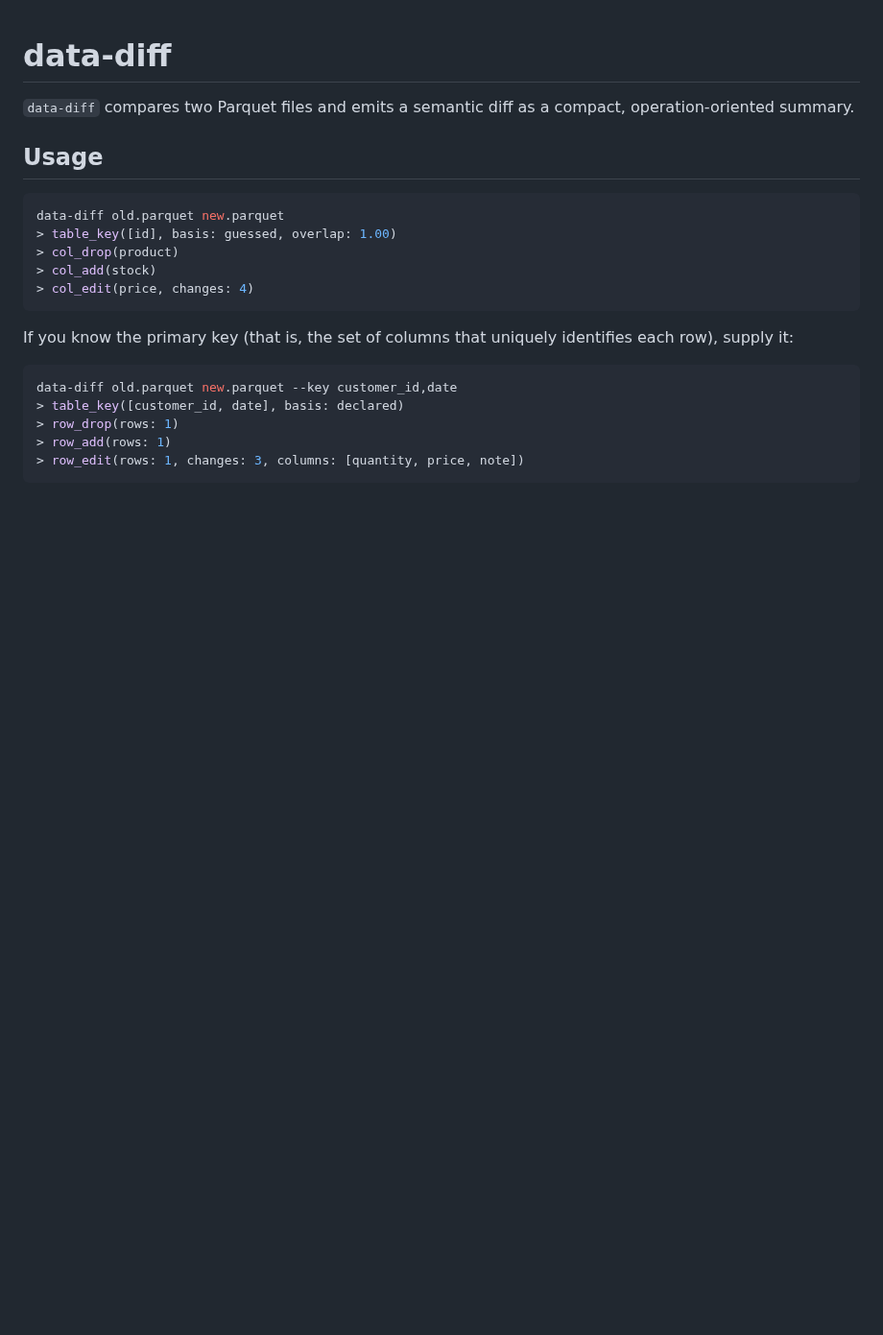
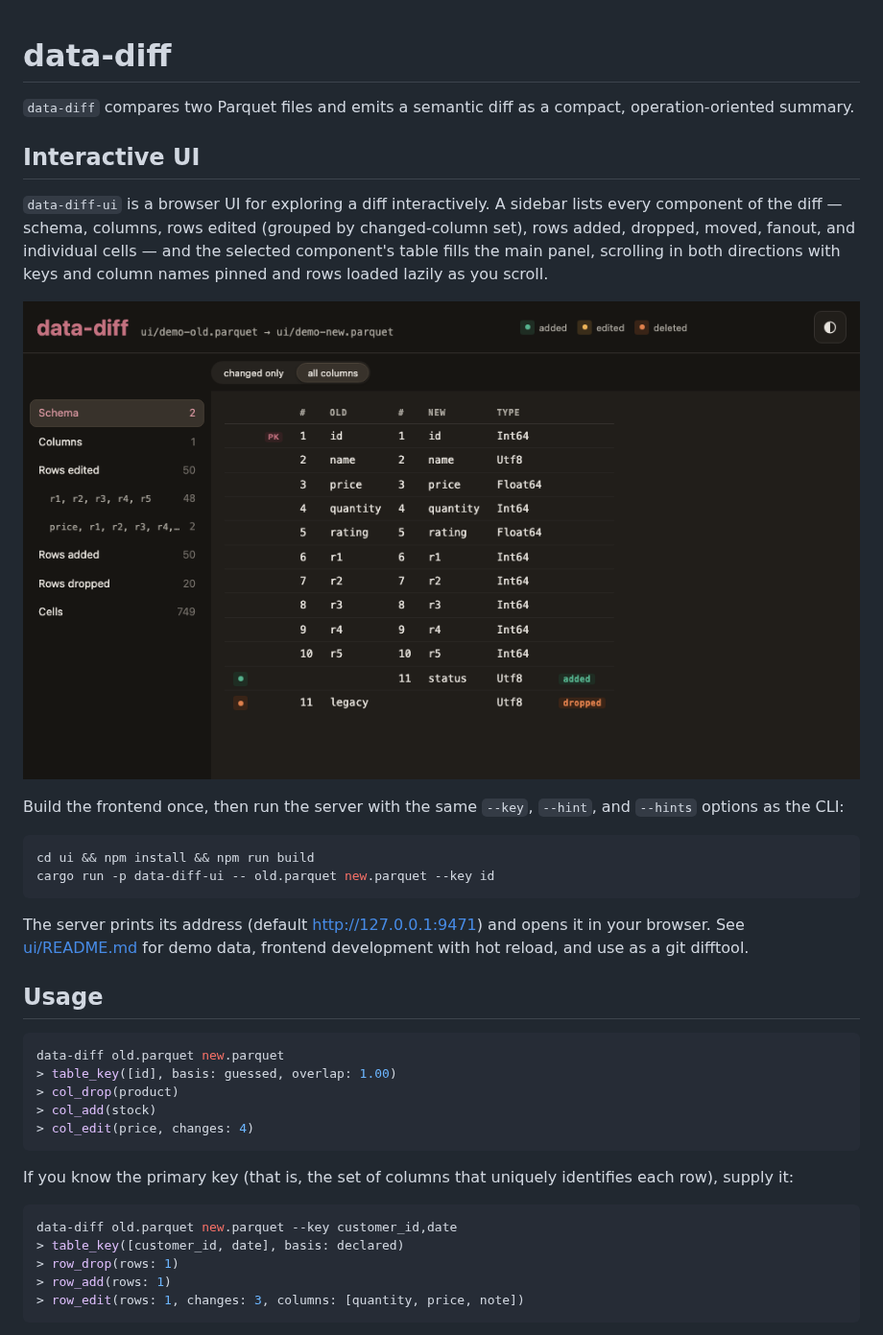
Before and after one commit to hadley/data-diff, a Markdown page: README.md, the part around the change. Shown at 96% size. Drawn GitHub-style; pictures changed too: ui/screenshot.png (added); blank space fills up the shorter version.

Commit message:
Add an Interactive UI section with a screenshot to the README
Includes an HTML comment describing how to recreate the screenshot.

````diff
--- a/README.md
+++ b/README.md
@@ -1,6 +1,22 @@
 # data-diff
 
 `data-diff` compares two Parquet files and emits a semantic diff as a compact, operation-oriented summary.
+
+## Interactive UI
+
+`data-diff-ui` is a browser UI for exploring a diff interactively. A sidebar lists every component of the diff — schema, columns, rows edited (grouped by changed-column set), rows added, dropped, moved, fanout, and individual cells — and the selected component's table fills the main panel, scrolling in both directions with keys and column names pinned and rows loaded lazily as you scroll.
+
+<!-- To recreate ui/screenshot.png: build the frontend, generate the demo pair, serve it, then capture with headless Chrome. Use --window-size=980,560 to frame the view content -->
+![The data-diff UI showing the schema component of a demo diff](ui/screenshot.png)
+
+Build the frontend once, then run the server with the same `--key`, `--hint`, and `--hints` options as the CLI:
+
+```console
+cd ui && npm install && npm run build
+cargo run -p data-diff-ui -- old.parquet new.parquet --key id
+```
+
+The server prints its address (default http://127.0.0.1:9471) and opens it in your browser. See [ui/README.md](ui/README.md) for demo data, frontend development with hot reload, and use as a git difftool.
 
 ## Usage
 
````
